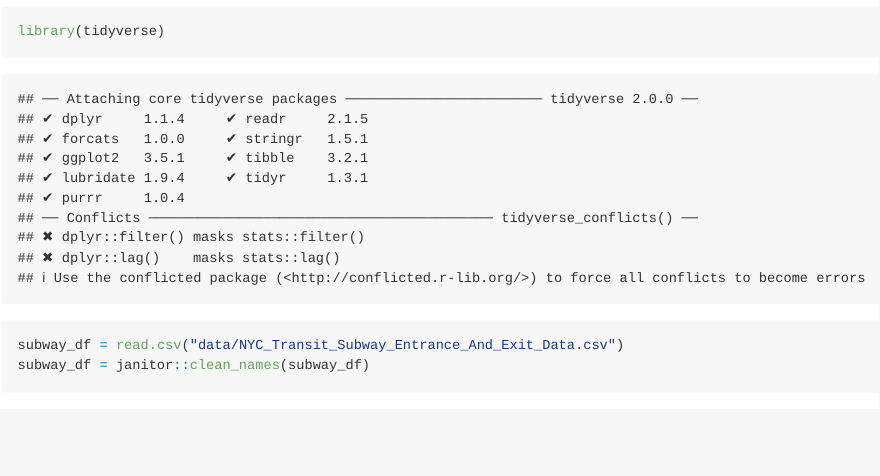
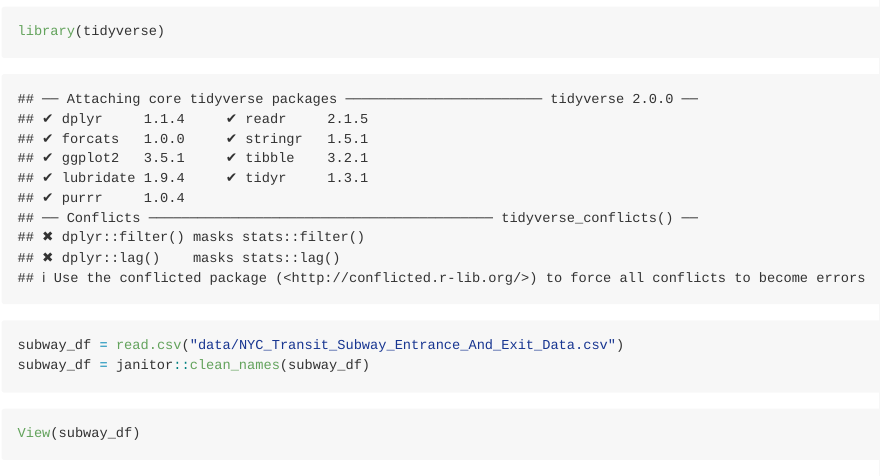
Before and after one commit to hemangi94/p8105_hw2_hbm2126, an R Markdown document (p8105_hw2_hbm2126.Rmd): the page in a window 1100 px wide, from 140 px down. Rendered offline with R 4.5, knitr and Pandoc, with nearby package versions; column names are cleaned by a stand-in for the janitor package.

Commit message:
edits to importing data and cleaning variable names

````diff
--- a/p8105_hw2_hbm2126.Rmd
+++ b/p8105_hw2_hbm2126.Rmd
@@ -16,3 +16,7 @@ library(tidyverse)
 subway_df = read.csv("data/NYC_Transit_Subway_Entrance_And_Exit_Data.csv")
 subway_df = janitor::clean_names(subway_df)
 ```
+
+```{r, eval=FALSE}
+View(subway_df)
+```
````
